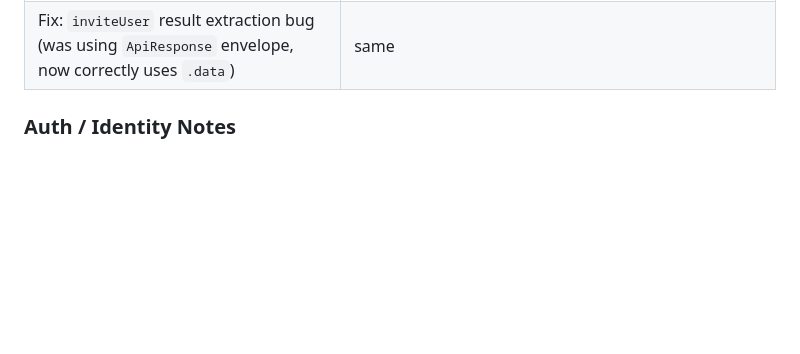
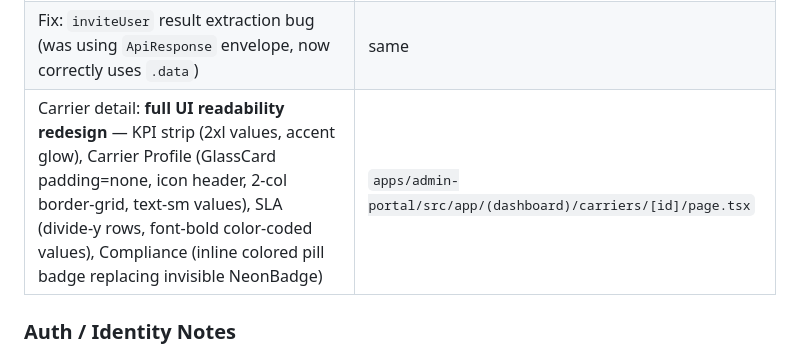
Before and after one commit to breakdisk/cm-app, a Markdown page: CLAUDE.md, the part around the change. Drawn GitHub-style; blank space fills up the shorter version.

Commit message:
docs: update session notes with carrier detail UI redesign

```diff
--- a/CLAUDE.md
+++ b/CLAUDE.md
@@ -560,6 +560,7 @@ Work completed in this session — all committed and pushed:
 | Carrier detail: **Partner Portal Access** card with Invite Portal User form | `apps/admin-portal/src/app/(dashboard)/carriers/[id]/page.tsx` |
 | Carrier detail: **Review & Approve** flow for pending_verification carriers | `apps/admin-portal/src/app/(dashboard)/carriers/[id]/page.tsx` |
 | Fix: `inviteUser` result extraction bug (was using `ApiResponse` envelope, now correctly uses `.data`) | same |
+| Carrier detail: **full UI readability redesign** — KPI strip (2xl values, accent glow), Carrier Profile (GlassCard padding=none, icon header, 2-col border-grid, text-sm values), SLA (divide-y rows, font-bold color-coded values), Compliance (inline colored pill badge replacing invisible NeonBadge) | `apps/admin-portal/src/app/(dashboard)/carriers/[id]/page.tsx` |
 
 ### Auth / Identity Notes
 - `exchangeFirebaseToken` → `link_invited_user` → `find_by_email_global` uses **case-sensitive exact SQL match**. Identity service stores emails as-entered; Firebase returns lowercase. Always normalize emails to lowercase when creating users via `inviteUser` (already done in the invite handlers).
```
